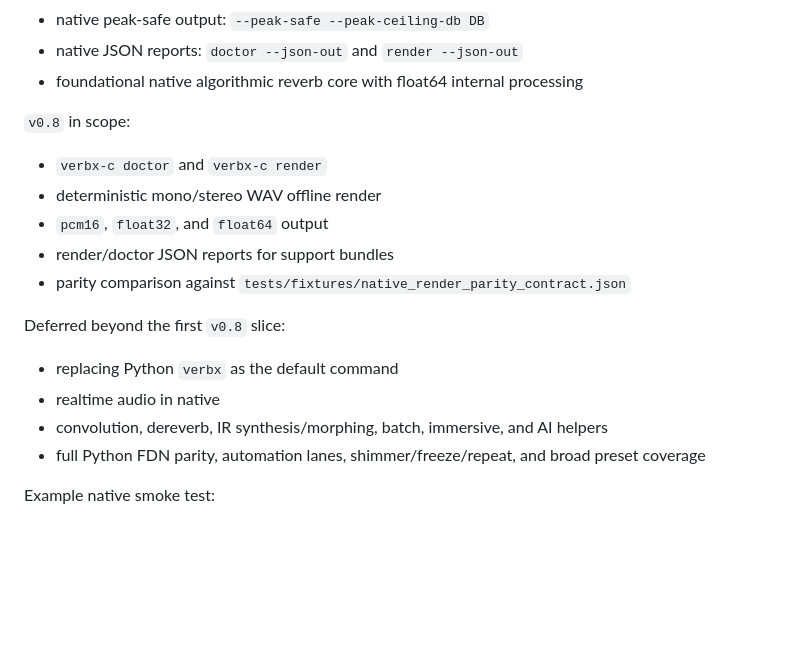
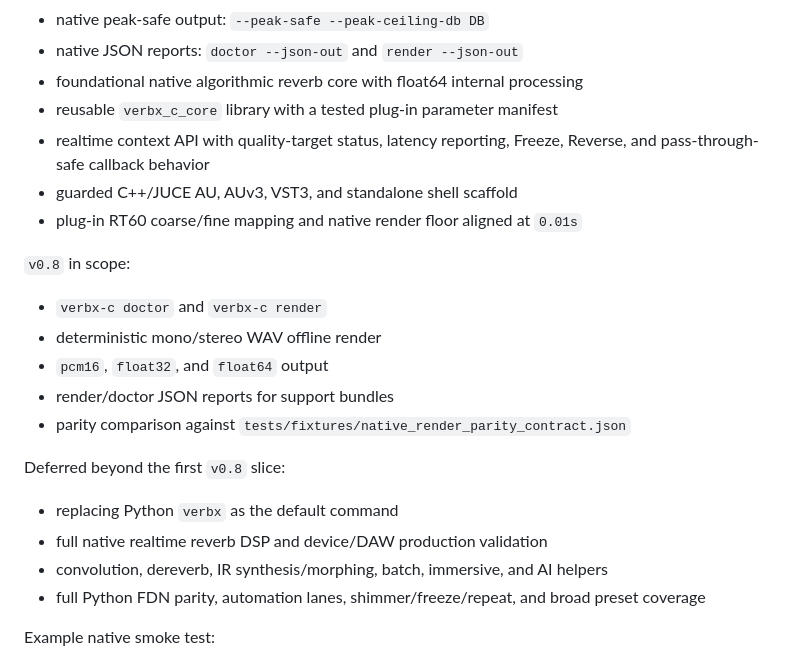
Before and after one commit to TheColby/verbx, a Markdown page: README.md, the part around the change printed below. Drawn GitHub-style; blank space fills up the shorter version.

```diff
--- a/README.md
+++ b/README.md
@@ -338,6 +370,11 @@ Current native status:
 - native peak-safe output: `--peak-safe --peak-ceiling-db DB`
 - native JSON reports: `doctor --json-out` and `render --json-out`
 - foundational native algorithmic reverb core with float64 internal processing
+- reusable `verbx_c_core` library with a tested plug-in parameter manifest
+- realtime context API with quality-target status, latency reporting, Freeze,
+  Reverse, and pass-through-safe callback behavior
+- guarded C++/JUCE AU, AUv3, VST3, and standalone shell scaffold
+- plug-in RT60 coarse/fine mapping and native render floor aligned at `0.01s`
 
 `v0.8` in scope:
 
@@ -350,7 +387,7 @@ Current native status:
 Deferred beyond the first `v0.8` slice:
 
 - replacing Python `verbx` as the default command
-- realtime audio in native
+- full native realtime reverb DSP and device/DAW production validation
 - convolution, dereverb, IR synthesis/morphing, batch, immersive, and AI helpers
 - full Python FDN parity, automation lanes, shimmer/freeze/repeat, and broad preset coverage
 
```
Also changed, not shown: other parts of README.md (+32 -0 lines), docs/assets/verbx_plugin_fullscreen.png (added).
